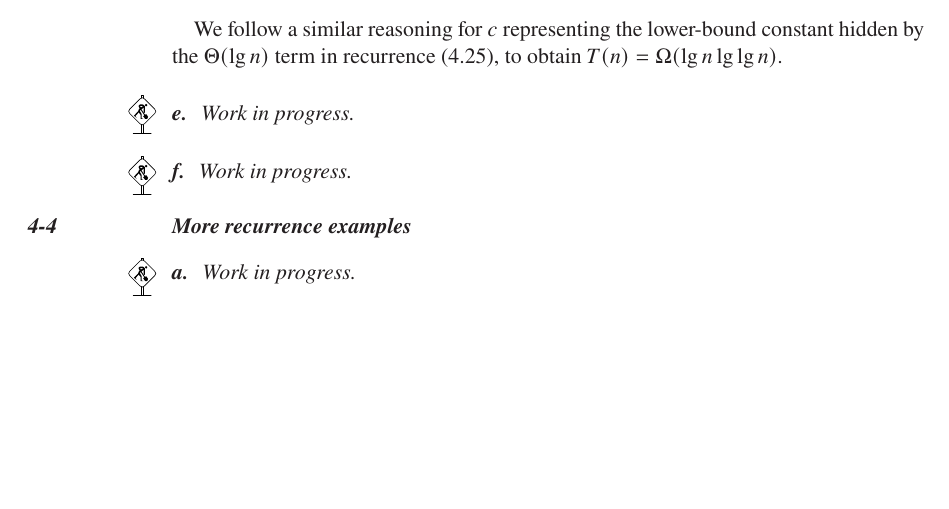
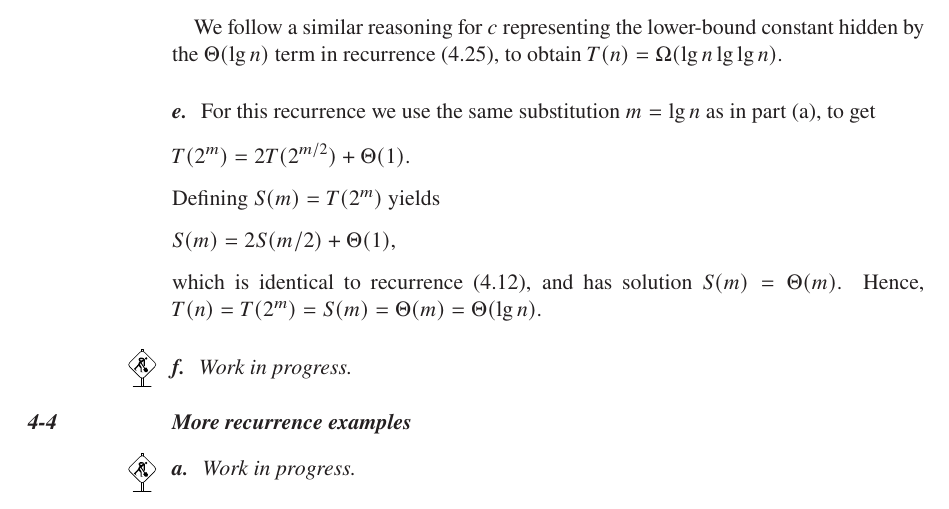
Before and after one commit to wojtask/clrs4e-solutions, a LaTeX thesis (clrs4e-solutions.tex, which reads chapter4/problems/3/e.tex): part of page 83 of 148 before the commit and part of page 83 of 149 after it, cut so that both start at the same text, the shorter picture padded with empty space. Compiled offline with pdfLaTeX; a missing font is replaced by an installed copy or a similar font.

Commit message:
#158 4-3e

```diff
--- a/chapter4/problems/3/e.tex
+++ b/chapter4/problems/3/e.tex
@@ -1 +1,10 @@
-\workinprogress % TODO
+For this recurrence we use the same substitution $m=\lg n$ as in part (a), to get
+\[
+    T(2^m) = 2T(2^{m/2})+\Theta(1).
+\]
+Defining $S(m)=T(2^m)$ yields
+\[
+    S(m) = 2S(m/2)+\Theta(1),
+\]
+which is identical to recurrence (4.12), and has solution $S(m)=\Theta(m)$.
+Hence, $T(n)=T(2^m)=S(m)=\Theta(m)=\Theta(\lg n)$.
```
